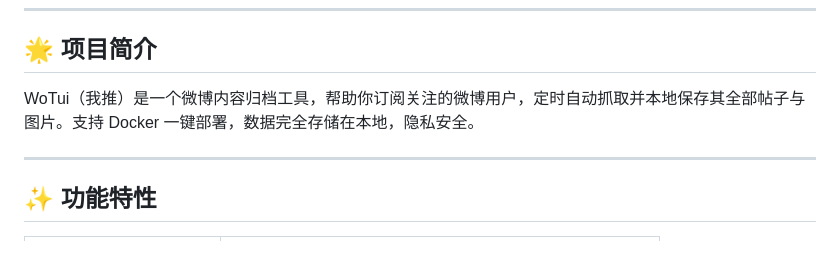
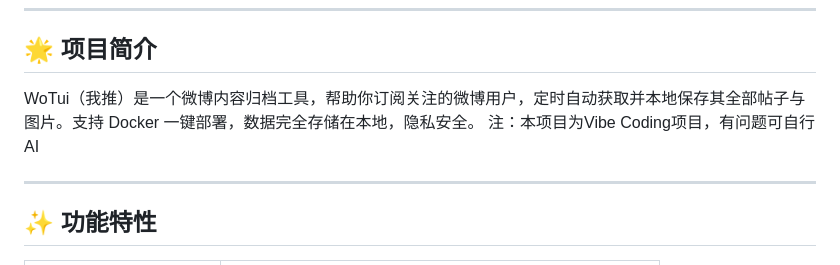
Before and after one commit to lovesakuratears/WoTui-OnlyMyFavorite, a Markdown page: README.md, the part around one of its changes. GitHub-like rendering.

```diff
--- a/README.md
+++ b/README.md
@@ -16,7 +16,8 @@
 
 ## 🌟 项目简介
 
-WoTui（我推）是一个微博内容归档工具，帮助你订阅关注的微博用户，定时自动抓取并本地保存其全部帖子与图片。支持 Docker 一键部署，数据完全存储在本地，隐私安全。
+WoTui（我推）是一个微博内容归档工具，帮助你订阅关注的微博用户，定时自动获取并本地保存其全部帖子与图片。支持 Docker 一键部署，数据完全存储在本地，隐私安全。
+注：本项目为Vibe Coding项目，有问题可自行AI
 
 ---
 
```
Also changed, not shown: other parts of README.md (+1 -1 lines).
